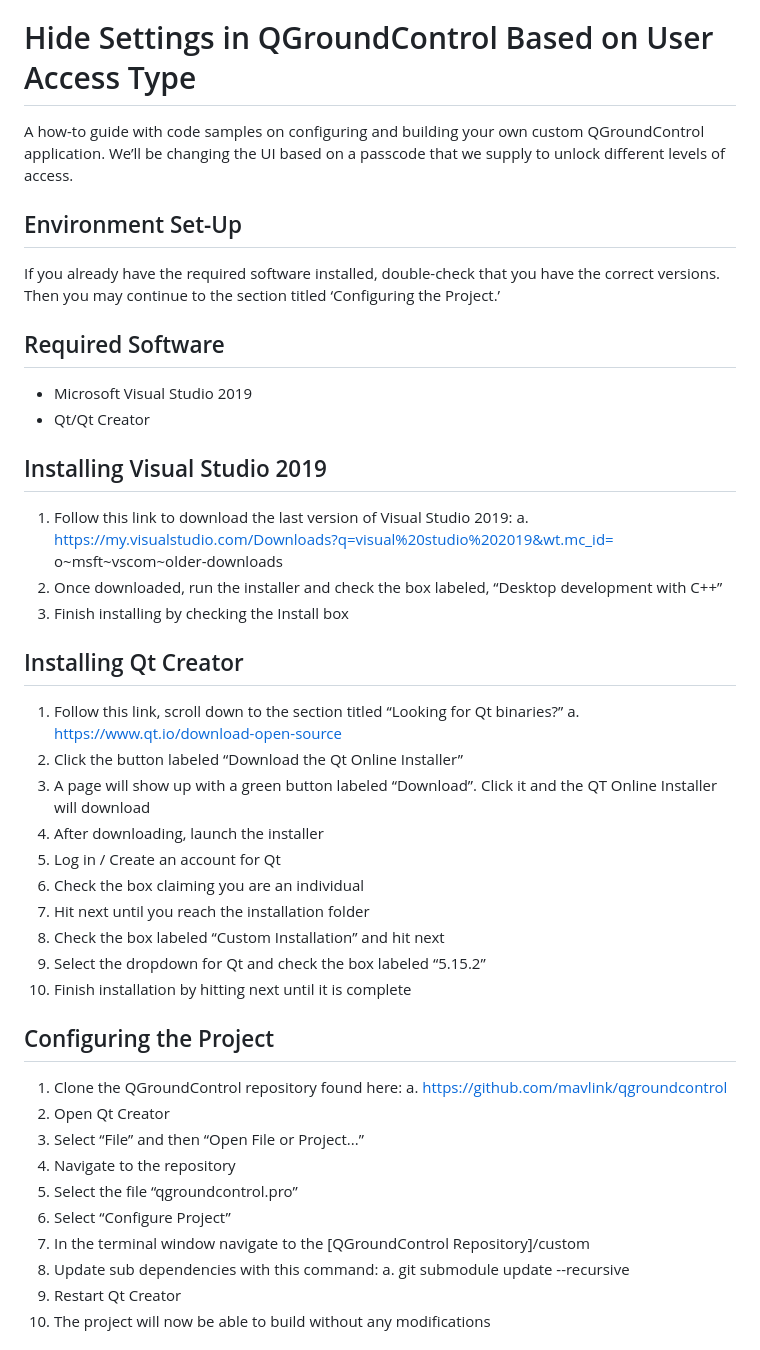
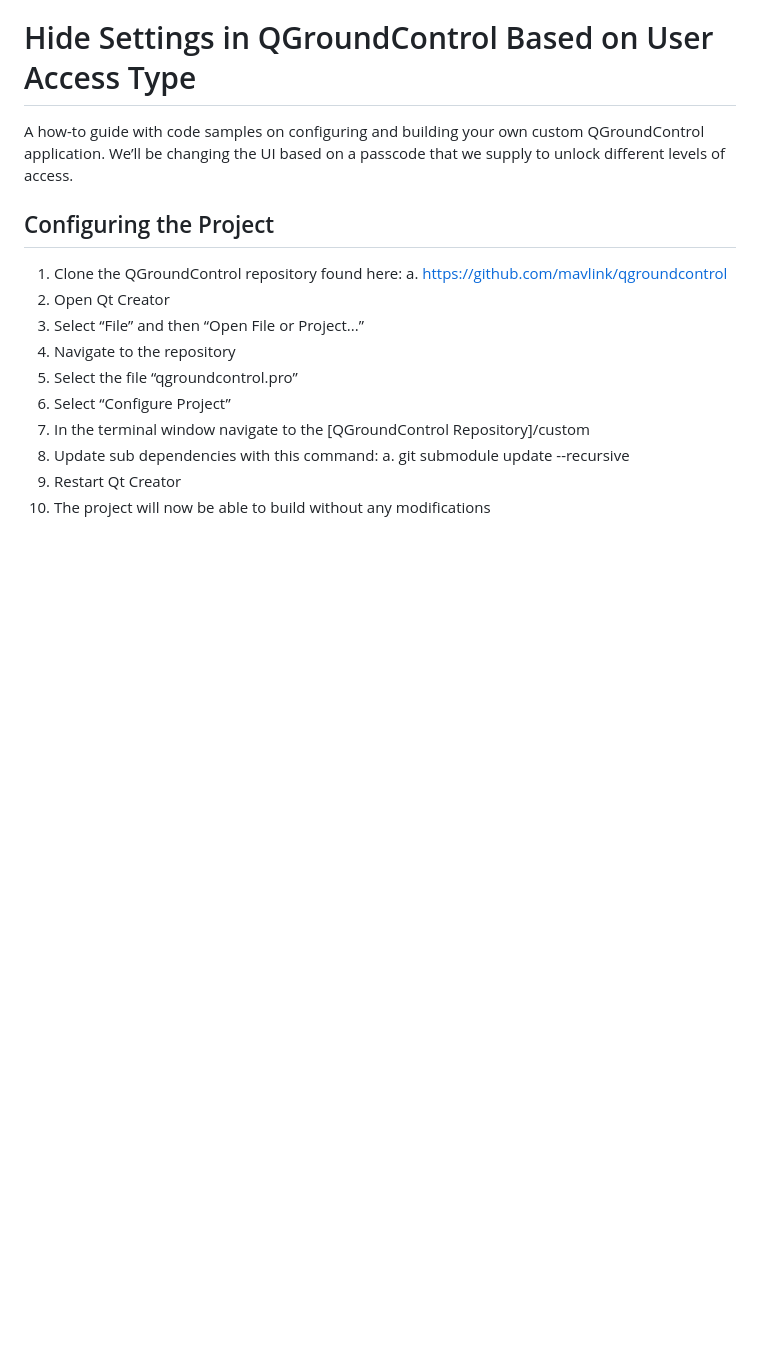
Before and after one commit to nnthanh2307/QGroundControl_Dev, a Markdown page: README.md, the part around the change. Drawn GitHub-style; blank space fills up the shorter version.

```diff
--- a/README.md
+++ b/README.md
@@ -24,40 +24,6 @@ Key Links:
 A how-to guide with code samples on configuring and building your own custom QGroundControl
 application. We’ll be changing the UI based on a passcode that we supply to unlock different levels of
 access.
-
-## Environment Set-Up
-
-If you already have the required software installed, double-check that you have the correct versions. Then
-you may continue to the section titled ‘Configuring the Project.’
-
-## Required Software
-
-- Microsoft Visual Studio 2019
-- Qt/Qt Creator
-
-## Installing Visual Studio 2019
-
-1. Follow this link to download the last version of Visual Studio 2019:
-    a. https://my.visualstudio.com/Downloads?q=visual%20studio%202019&wt.mc_id=
-       o~msft~vscom~older-downloads
-2. Once downloaded, run the installer and check the box labeled, “Desktop development
-    with C++”
-3. Finish installing by checking the Install box
-
-## Installing Qt Creator
-
-1. Follow this link, scroll down to the section titled “Looking for Qt binaries?”
-    a. https://www.qt.io/download-open-source
-2. Click the button labeled “Download the Qt Online Installer”
-3. A page will show up with a green button labeled “Download”. Click it and the QT Online
-    Installer will download
-4. After downloading, launch the installer
-5. Log in / Create an account for Qt
-6. Check the box claiming you are an individual
-7. Hit next until you reach the installation folder
-8. Check the box labeled “Custom Installation” and hit next
-9. Select the dropdown for Qt and check the box labeled “5.15.2”
-10. Finish installation by hitting next until it is complete
 
 ## Configuring the Project
 
```
